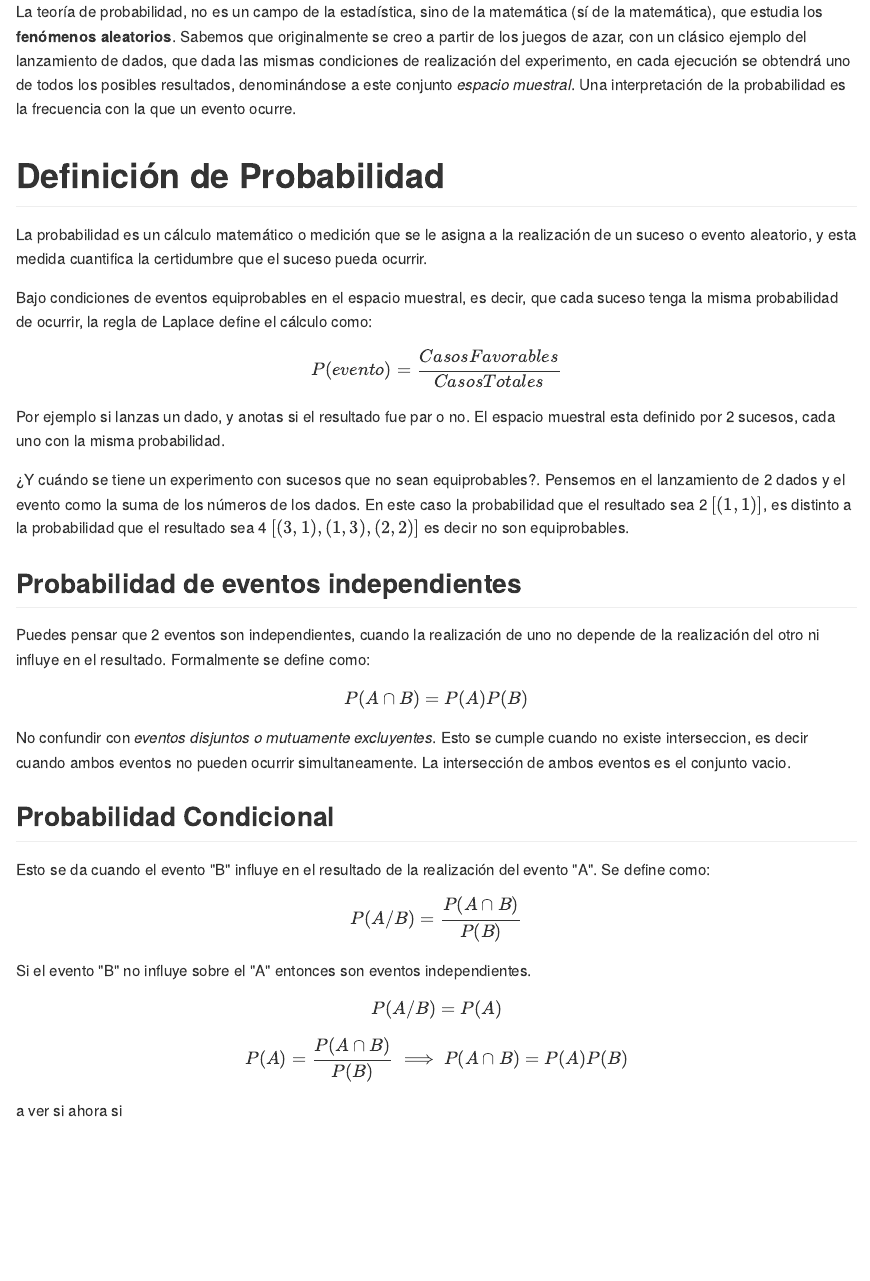
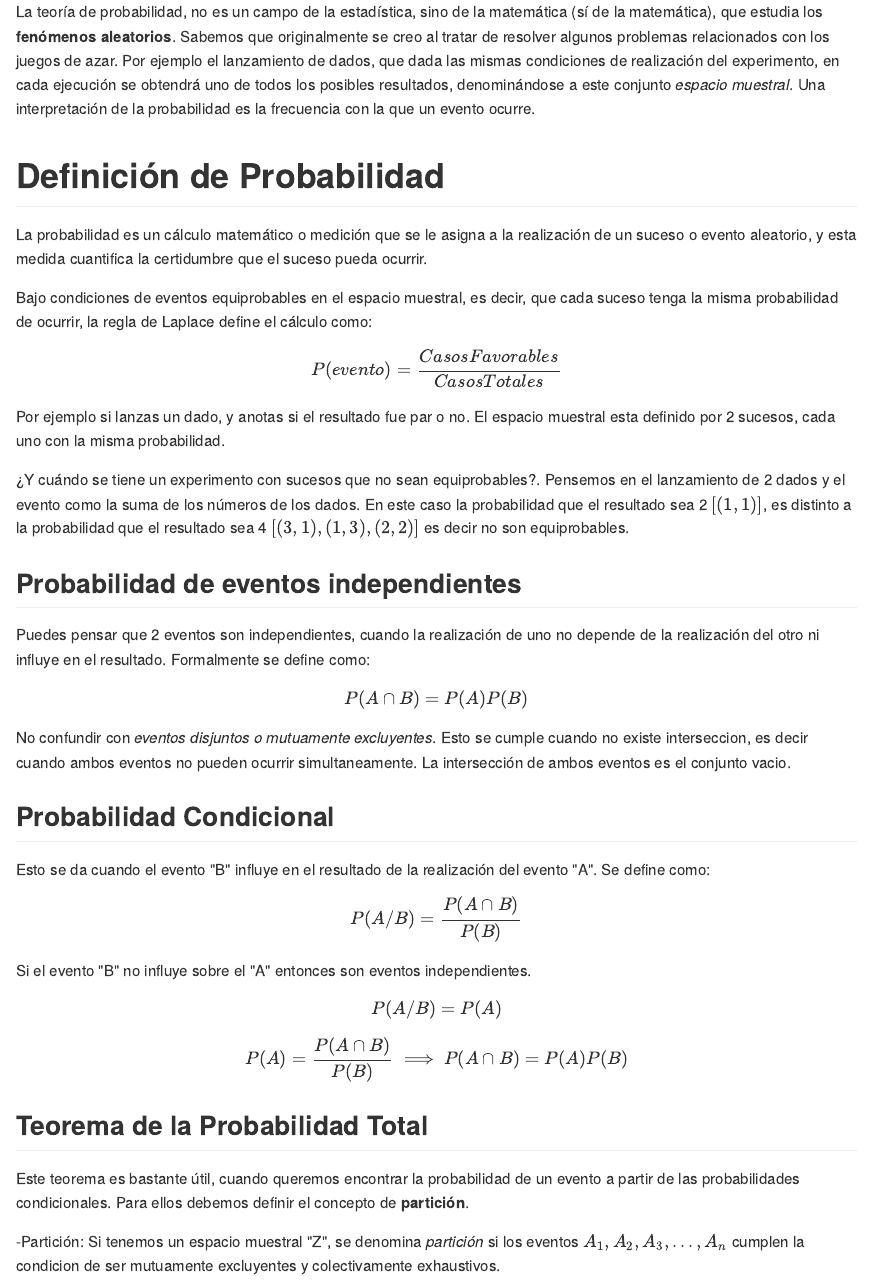
Before and after one commit to dmorialva/Hugodown_Blog, an R Markdown document (content/post/Explorando Informacion/index.Rmd): the page in a window 1100 px wide, from its top. The pictures show the output file content/post/Explorando Informacion/index.md that the author committed with the source, drawn offline in the style of GitHub.

Commit message:
Explorando Probabilidades

````diff
--- a/content/post/Explorando Informacion/index.Rmd
+++ b/content/post/Explorando Informacion/index.Rmd
@@ -28,7 +28,7 @@ image:
 #   Otherwise, set `projects = []`.
 projects: []
 ---
-La teoría de probabilidad, no es un campo de la estadística, sino de la matemática (sí de la matemática), que estudia los **fenómenos aleatorios**. Sabemos que originalmente se creo a partir de los juegos de azar, con un clásico ejemplo del lanzamiento de dados, que dada las mismas condiciones de realización del experimento, en cada ejecución se obtendrá uno de todos los posibles resultados, denominándose a este conjunto *espacio muestral*. Una interpretación de la probabilidad es la frecuencia con la que un evento ocurre.
+La teoría de probabilidad, no es un campo de la estadística, sino de la matemática (sí de la matemática), que estudia los **fenómenos aleatorios**. Sabemos que originalmente se creo al tratar de resolver algunos problemas relacionados con los juegos de azar. Por ejemplo el lanzamiento de dados, que dada las mismas condiciones de realización del experimento, en cada ejecución se obtendrá uno de todos los posibles resultados, denominándose a este conjunto *espacio muestral*. Una interpretación de la probabilidad es la frecuencia con la que un evento ocurre.
 
 
 ``` {r, setup, include = FALSE}
@@ -61,4 +61,10 @@ $$P(A/B) = \frac{P(A \cap B)}{P(B)}$$
 Si el evento "B" no influye sobre el "A" entonces son eventos independientes.
 $$P(A/B) = P(A)$$
 $$P(A) = \frac{P(A \cap B)}{P(B)} \implies P(A \cap B)= P(A)P(B)$$
-a ver si ahora si
+
+Teorema de la Probabilidad Total
+---------------------------------
+
+Este teorema es bastante útil, cuando queremos encontrar la probabilidad de un evento a partir de las probabilidades condicionales. Para ellos debemos definir el concepto de **partición**.
+
+  -**Partición**: Si tenemos un espacio muestral "Z", se denomina *partición* si los eventos $A_1, A_2, A_3, ..., A_n$ cumplen la condicion de ser **mutuamente excluyentes** y **colectivamente exhaustivos**($A_1UA_2UA_3U...A_n = Z$).
````
Also changed, not shown: content/post/Explorando Informacion/index.md.
